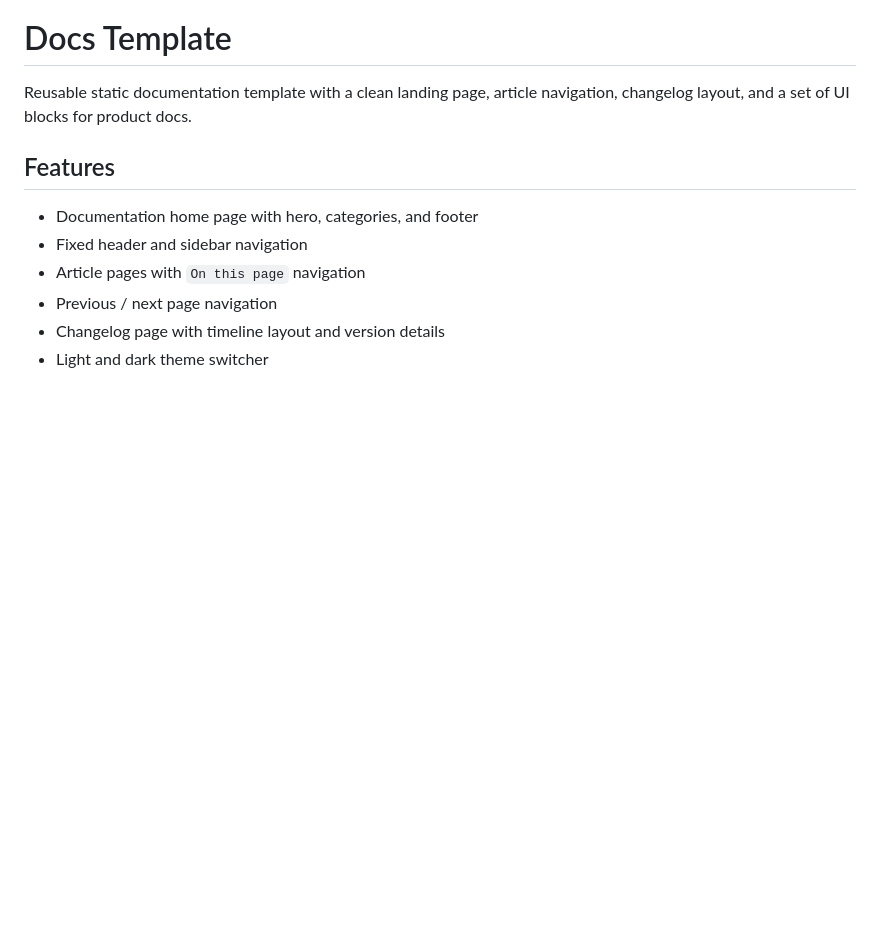
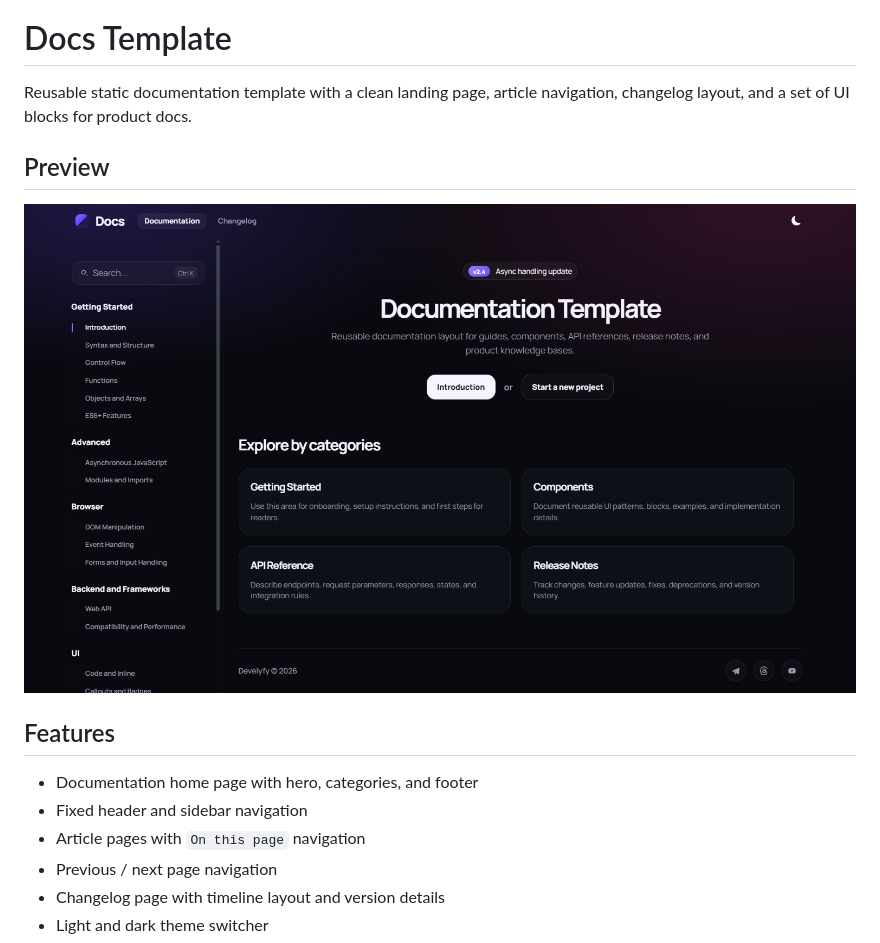
Before and after one commit to develyfy/DocsJS, a Markdown page: README.md, the part around the change. Rendered like a GitHub page; pictures changed too: assets/screenshot.png (added); blank space fills up the shorter version.

```diff
--- a/README.md
+++ b/README.md
@@ -1,6 +1,10 @@
 # Docs Template
 
 Reusable static documentation template with a clean landing page, article navigation, changelog layout, and a set of UI blocks for product docs.
+
+## Preview
+
+![Project screenshot](./assets/screenshot.png)
 
 ## Features
 
```
